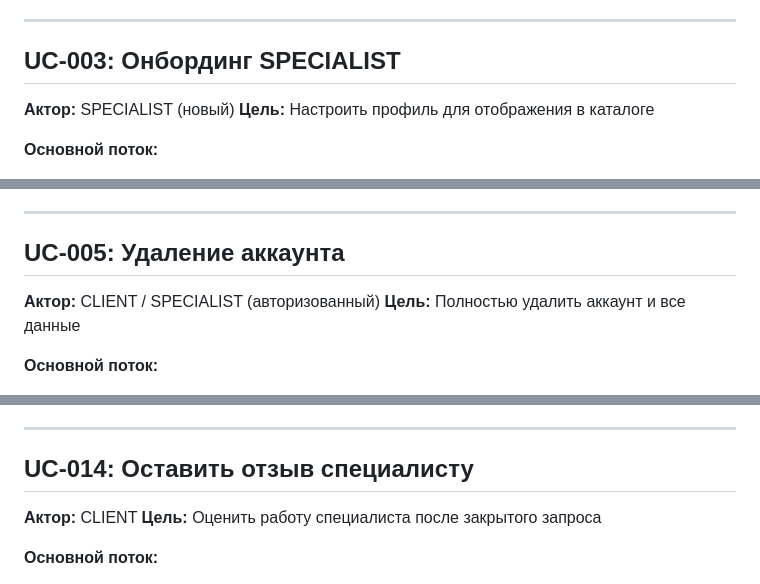
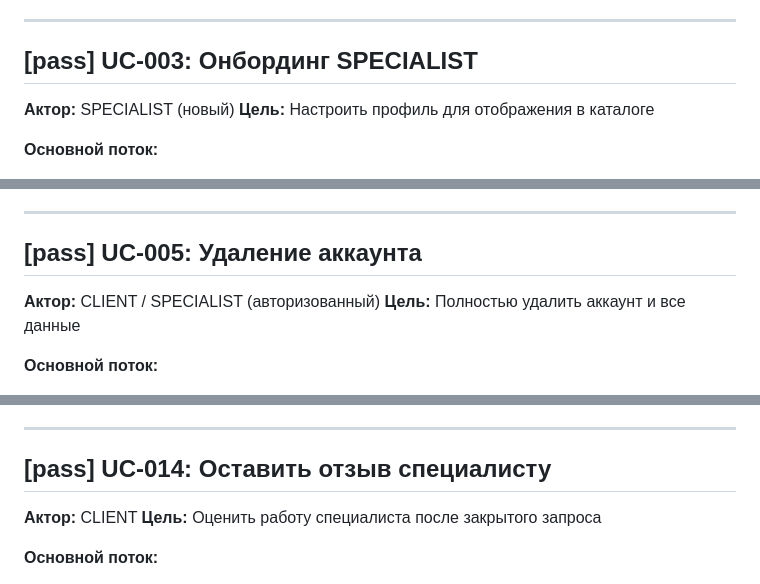
Before and after one commit to serter2069/p2ptax, a Markdown page: docs/UC.md, 3 parts joined by grey strips. GitHub-like rendering.

```diff
--- a/docs/UC.md
+++ b/docs/UC.md
@@ -111,7 +111,7 @@
 
 ---
 
-## UC-003: Онбординг SPECIALIST
+## [pass] UC-003: Онбординг SPECIALIST
 
 **Актор:** SPECIALIST (новый)
 **Цель:** Настроить профиль для отображения в каталоге
@@ -213,7 +213,7 @@
 
 ---
 
-## UC-005: Удаление аккаунта
+## [pass] UC-005: Удаление аккаунта
 
 **Актор:** CLIENT / SPECIALIST (авторизованный)
 **Цель:** Полностью удалить аккаунт и все данные
@@ -460,7 +460,7 @@
 
 ---
 
-## UC-014: Оставить отзыв специалисту
+## [pass] UC-014: Оставить отзыв специалисту
 
 **Актор:** CLIENT
 **Цель:** Оценить работу специалиста после закрытого запроса
```
Also changed, not shown: other parts of docs/UC.md (+12 -12 lines).
